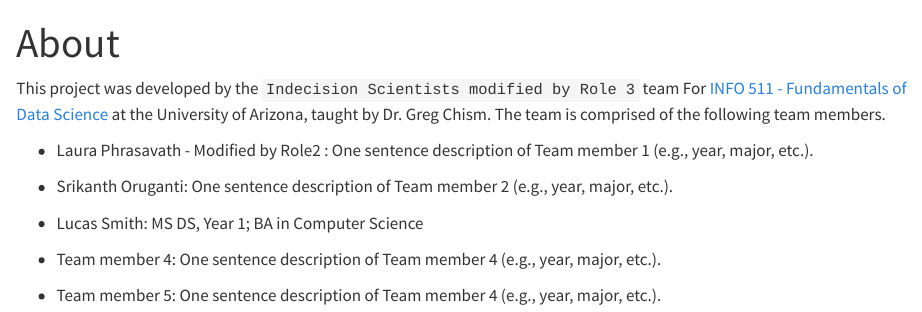
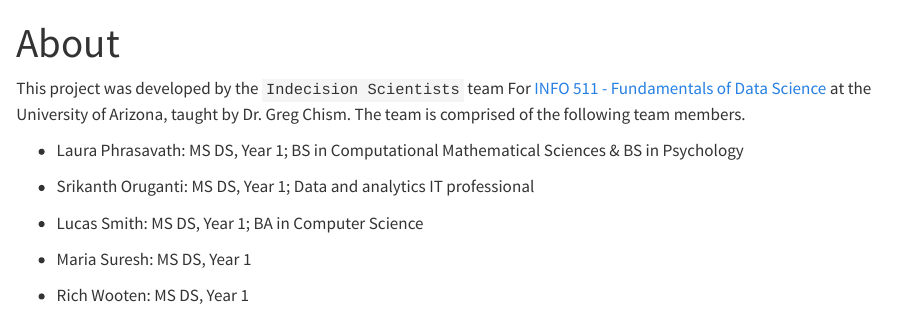
Before and after one commit to INFO-511-F24/final-project-IndecisionScientists, a Quarto document (about.qmd): the page in a window 1100 px wide, from its top. Rendered offline with R 4.5, knitr and Pandoc in place of Quarto, with nearby package versions.

Commit message:
Role 5 changes

```diff
--- a/about.qmd
+++ b/about.qmd
@@ -4,14 +4,14 @@ format: html
 editor: visual
 ---
 
-This project was developed by the `Indecision Scientists modified by Role 3` team For [INFO 511 - Fundamentals of Data Science](https://datasciaz.netlify.app/) at the University of Arizona, taught by Dr. Greg Chism. The team is comprised of the following team members.
+This project was developed by the `Indecision Scientists` team For [INFO 511 - Fundamentals of Data Science](https://datasciaz.netlify.app/) at the University of Arizona, taught by Dr. Greg Chism. The team is comprised of the following team members.
 
--   Laura Phrasavath - Modified by Role2 : One sentence description of Team member 1 (e.g., year, major, etc.).
+-   Laura Phrasavath: MS DS, Year 1; BS in Computational Mathematical Sciences & BS in Psychology
 
--   Srikanth Oruganti: One sentence description of Team member 2 (e.g., year, major, etc.).
+-   Srikanth Oruganti: MS DS, Year 1; Data and analytics IT professional
 
 -   Lucas Smith: MS DS, Year 1; BA in Computer Science
 
--   Team member 4: One sentence description of Team member 4 (e.g., year, major, etc.).
+-   Maria Suresh: MS DS, Year 1
 
--   Team member 5: One sentence description of Team member 4 (e.g., year, major, etc.).
+-   Rich Wooten: MS DS, Year 1
```
Also changed, not shown: 4 other files.
